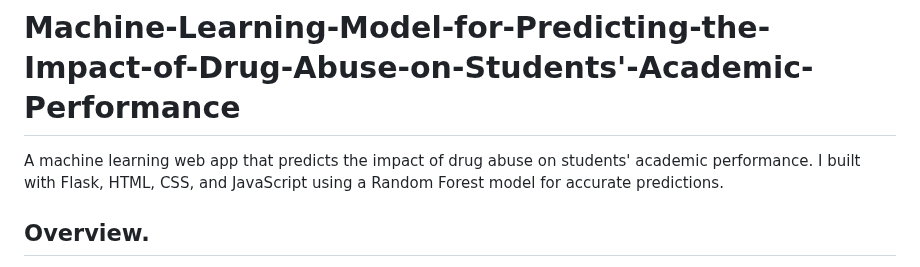
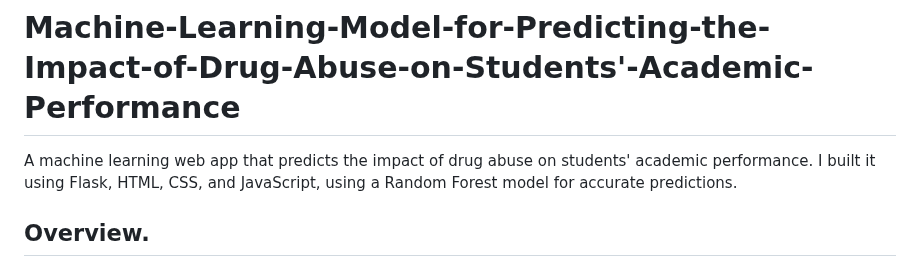
Before and after one commit to Oluwamuyiwa01/Machine-Learning-Model-for-Predicting-the-Impact-of-Drug-Abuse-on-Students-Academic-Performance, a Markdown page: README.md, the part around the change. Drawn GitHub-style.

```diff
--- a/README.md
+++ b/README.md
@@ -1,5 +1,5 @@
 # Machine-Learning-Model-for-Predicting-the-Impact-of-Drug-Abuse-on-Students'-Academic-Performance
-A machine learning web app that predicts the impact of drug abuse on students' academic performance. I built with Flask, HTML, CSS, and JavaScript using a Random Forest model for accurate predictions.
+A machine learning web app that predicts the impact of drug abuse on students' academic performance. I built it using Flask, HTML, CSS, and JavaScript, using a Random Forest model for accurate predictions.
 ## Overview.
 This project presents a machine learning-based predictive system designed to assess the impact of drug abuse on students’ academic performance. By analyzing a structured dataset comprising academic records (e.g., GPA, attendance), behavioral data, and substance use patterns, the model identifies at-risk students and predicts academic outcomes. It considers key factors such as alcohol and drug use, peer influence, family support, socioeconomic status, and reasons for substance use. The goal is to provide early warning insights for educators, counselors, and policymakers to support timely interventions and promote academic success.
 # Data Visualization.
```
